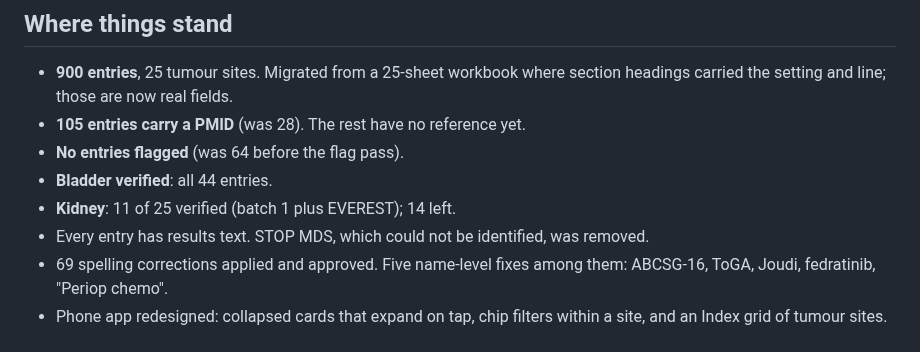
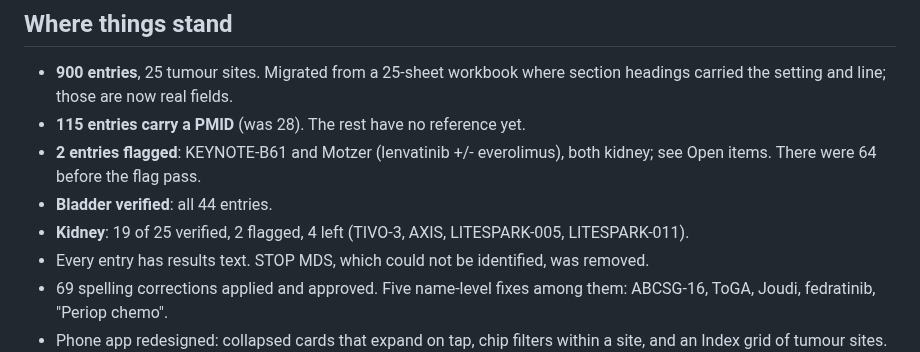
Before and after one commit to david7254672/landmark-trials, a Markdown page: STATUS.md, the part around one of its changes. GitHub-like rendering.

```diff
--- a/STATUS.md
+++ b/STATUS.md
@@ -6,10 +6,11 @@ Last updated: 13 September 2026
 
 - **900 entries**, 25 tumour sites. Migrated from a 25-sheet workbook where section headings
   carried the setting and line; those are now real fields.
-- **105 entries carry a PMID** (was 28). The rest have no reference yet.
-- **No entries flagged** (was 64 before the flag pass).
+- **115 entries carry a PMID** (was 28). The rest have no reference yet.
+- **2 entries flagged**: KEYNOTE-B61 and Motzer (lenvatinib +/- everolimus), both kidney; see
+  Open items. There were 64 before the flag pass.
 - **Bladder verified**: all 44 entries.
-- **Kidney**: 11 of 25 verified (batch 1 plus EVEREST); 14 left.
+- **Kidney**: 19 of 25 verified, 2 flagged, 4 left (TIVO-3, AXIS, LITESPARK-005, LITESPARK-011).
 - Every entry has results text. STOP MDS, which could not be identified, was removed.
 - 69 spelling corrections applied and approved. Five name-level fixes among them:
   ABCSG-16, ToGA, Joudi, fedratinib, "Periop chemo".
```
Also changed, not shown: other parts of STATUS.md (+30 -3 lines).
